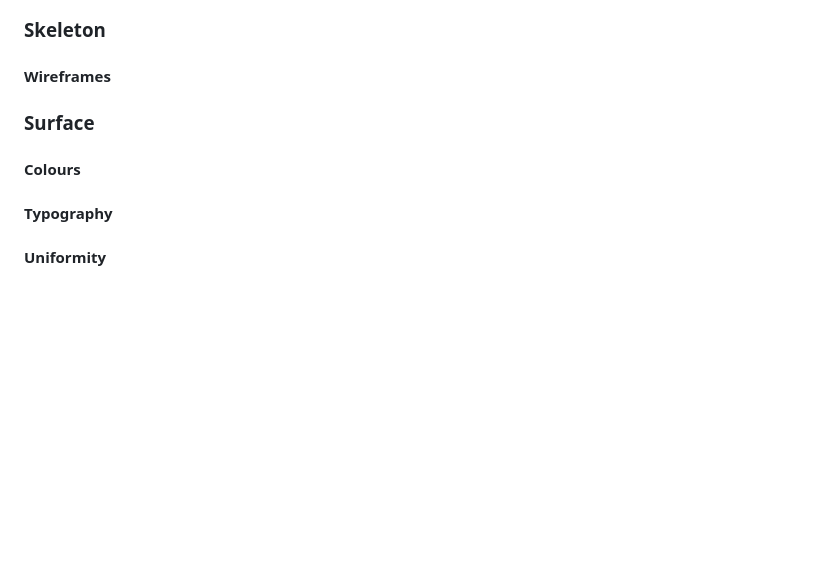
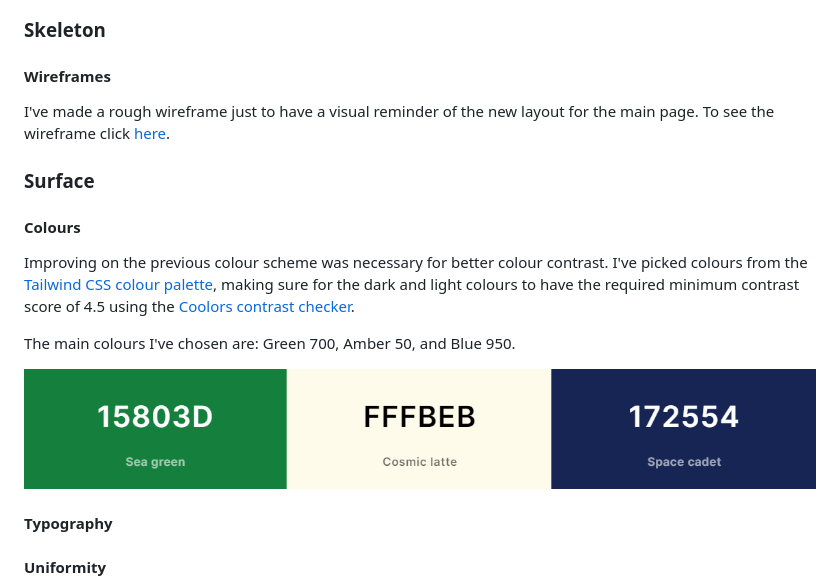
Before and after one commit to Larkinz/pet-shelter-revamped, a Markdown page: README.md, the part around the change. Drawn GitHub-style; pictures changed too: wireframes/colour-palette.png (added); blank space fills up the shorter version.

Commit message:
docs: added colour scheme section to the README

```diff
--- a/README.md
+++ b/README.md
@@ -83,9 +83,17 @@ This revamp was mainly done to test my improvements in HTML, CSS, and UI/UX desi
 
 #### Wireframes
 
+I've made a rough wireframe just to have a visual reminder of the new layout for the main page. To see the wireframe click [here](wireframes/main_layout.png).
+
 ### Surface
 
 #### Colours
+
+Improving on the previous colour scheme was necessary for better colour contrast. I've picked colours from the [Tailwind CSS colour palette](https://tailwindcss.com/docs/customizing-colors), making sure for the dark and light colours to have the required minimum contrast score of 4.5 using the [Coolors contrast checker](https://coolors.co/contrast-checker/fffbeb-15803d).
+
+The main colours I've chosen are: Green 700, Amber 50, and Blue 950.
+
+![Colour palette](wireframes/colour-palette.png)
 
 #### Typography
 
```
